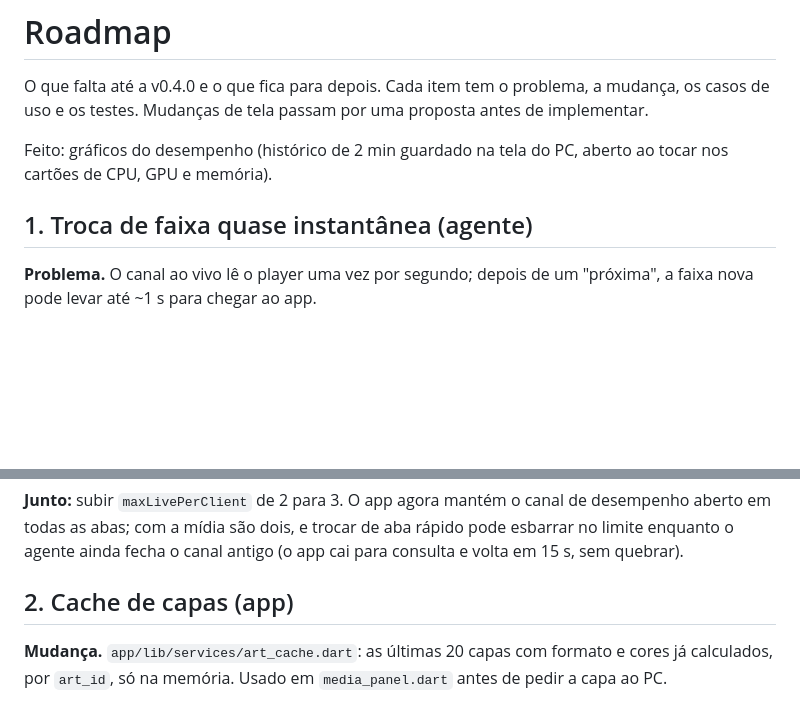
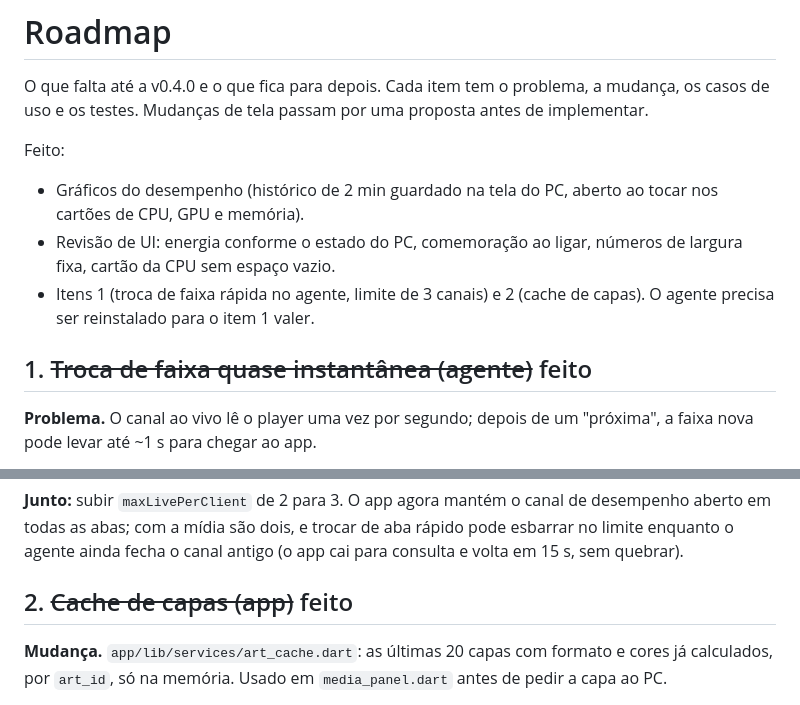
Before and after one commit to JVM3L0/Velksync, a Markdown page: ROADMAP.md, 2 parts joined by grey strips. Drawn GitHub-style; blank space fills up the shorter version.

Commit message:
docs: roadmap atualizado
Co-Authored-By: Claude Opus 5.5 <noreply@anthropic.com>

```diff
--- a/ROADMAP.md
+++ b/ROADMAP.md
@@ -4,10 +4,15 @@ O que falta até a v0.4.0 e o que fica para depois. Cada item tem o problema,
 a mudança, os casos de uso e os testes. Mudanças de tela passam por uma
 proposta antes de implementar.
 
-Feito: gráficos do desempenho (histórico de 2 min guardado na tela do PC,
-aberto ao tocar nos cartões de CPU, GPU e memória).
+Feito:
+- Gráficos do desempenho (histórico de 2 min guardado na tela do PC, aberto
+  ao tocar nos cartões de CPU, GPU e memória).
+- Revisão de UI: energia conforme o estado do PC, comemoração ao ligar,
+  números de largura fixa, cartão da CPU sem espaço vazio.
+- Itens 1 (troca de faixa rápida no agente, limite de 3 canais) e 2 (cache
+  de capas). O agente precisa ser reinstalado para o item 1 valer.
 
-## 1. Troca de faixa quase instantânea (agente)
+## 1. ~~Troca de faixa quase instantânea (agente)~~ feito
 
 **Problema.** O canal ao vivo lê o player uma vez por segundo; depois de um
 "próxima", a faixa nova pode levar até ~1 s para chegar ao app.
@@ -32,7 +37,7 @@ de desempenho aberto em todas as abas; com a mídia são dois, e trocar de aba
 rápido pode esbarrar no limite enquanto o agente ainda fecha o canal antigo
 (o app cai para consulta e volta em 15 s, sem quebrar).
 
-## 2. Cache de capas (app)
+## 2. ~~Cache de capas (app)~~ feito
 
 **Mudança.** `app/lib/services/art_cache.dart`: as últimas 20 capas com
 formato e cores já calculados, por `art_id`, só na memória. Usado em
```
